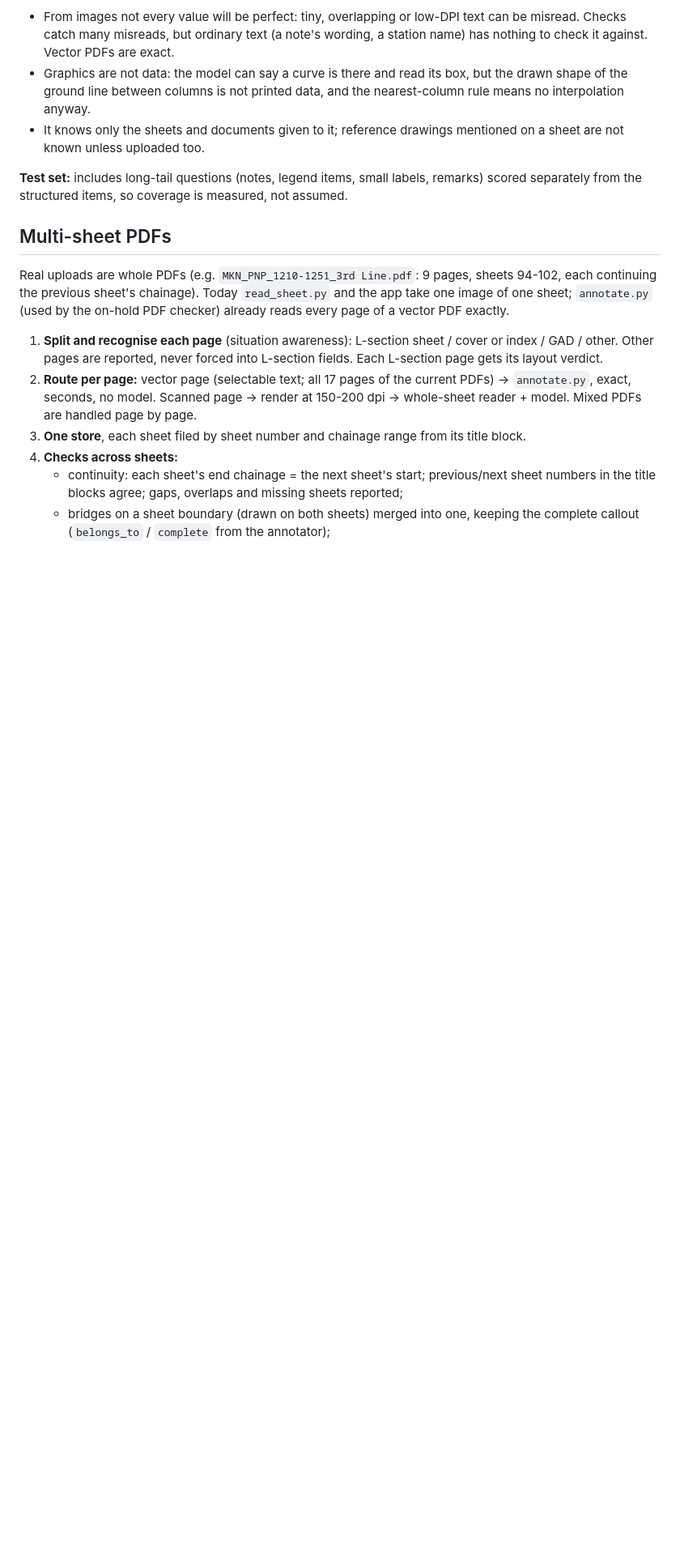
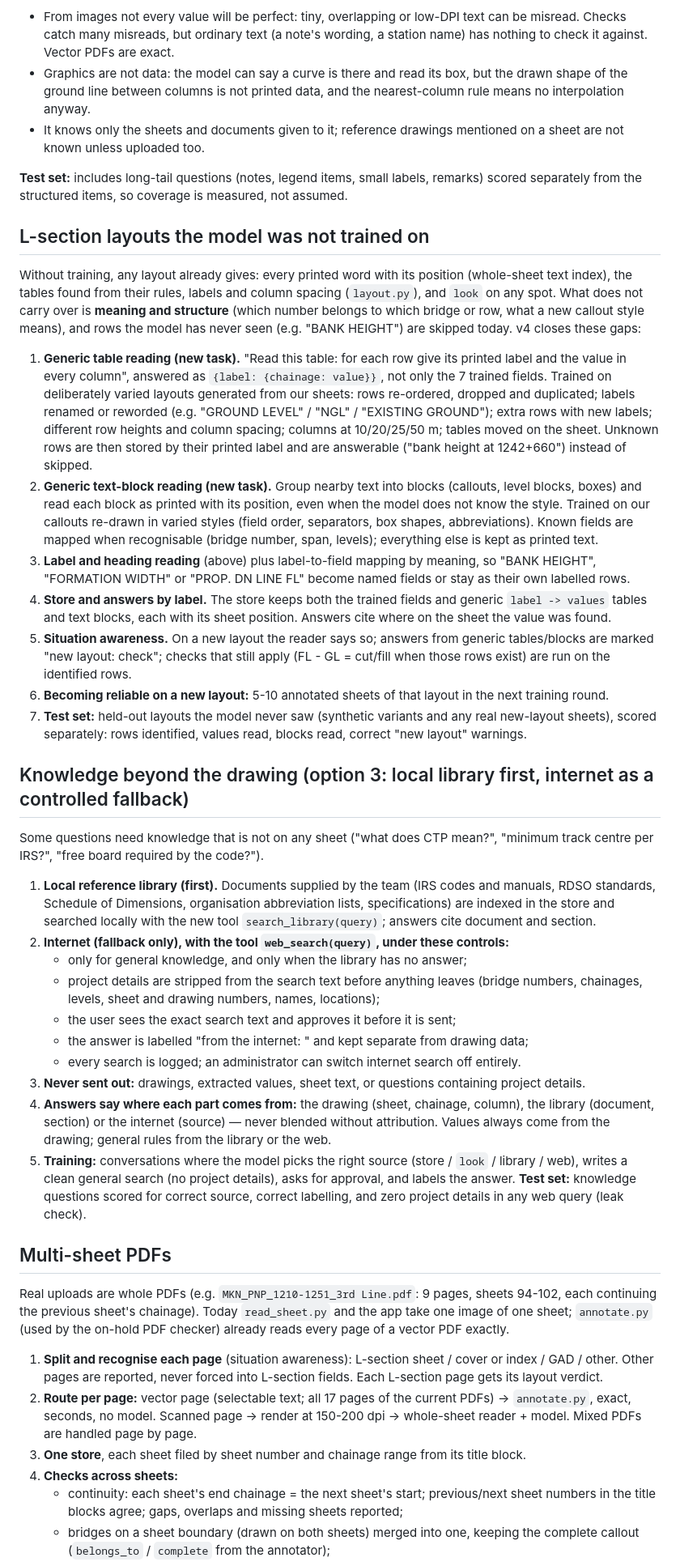
Before and after one commit to ankursingh0604/Fine-Tuning, a Markdown page: docs/V4_PLAN.md, the part around one of its changes. Shown at 81% size. GitHub-like rendering; blank space fills up the shorter version.

Commit message:
v4 plan: unseen L-section layouts; local library + controlled internet fallback
Co-Authored-By: Claude Opus 5.5 <noreply@anthropic.com>

```diff
--- a/docs/V4_PLAN.md
+++ b/docs/V4_PLAN.md
@@ -72,6 +75,56 @@ For vector PDFs the same store is filled exactly from `annotate.py` (no model ne
 
 **Test set:** includes long-tail questions (notes, legend items, small labels, remarks) scored separately from the
 structured items, so coverage is measured, not assumed.
+
+## L-section layouts the model was not trained on
+
+Without training, any layout already gives: every printed word with its position (whole-sheet text index), the
+tables found from their rules, labels and column spacing (`layout.py`), and `look` on any spot. What does not carry
+over is **meaning and structure** (which number belongs to which bridge or row, what a new callout style means), and
+rows the model has never seen (e.g. "BANK HEIGHT") are skipped today. v4 closes these gaps:
+
+1. **Generic table reading (new task).** "Read this table: for each row give its printed label and the value in every
+   column", answered as `{label: {chainage: value}}`, not only the 7 trained fields. Trained on deliberately varied
+   layouts generated from our sheets: rows re-ordered, dropped and duplicated; labels renamed or reworded (e.g. "GROUND
+   LEVEL" / "NGL" / "EXISTING GROUND"); extra rows with new labels; different row heights and column spacing; columns
+   at 10/20/25/50 m; tables moved on the sheet. Unknown rows are then stored by their printed label and are
+   answerable ("bank height at 1242+660") instead of skipped.
+2. **Generic text-block reading (new task).** Group nearby text into blocks (callouts, level blocks, boxes) and read
+   each block as printed with its position, even when the model does not know the style. Trained on our callouts
+   re-drawn in varied styles (field order, separators, box shapes, abbreviations). Known fields are mapped when
+   recognisable (bridge number, span, levels); everything else is kept as printed text.
+3. **Label and heading reading** (above) plus label-to-field mapping by meaning, so "BANK HEIGHT", "FORMATION WIDTH" or
+   "PROP. DN LINE FL" become named fields or stay as their own labelled rows.
+4. **Store and answers by label.** The store keeps both the trained fields and generic `label -> values` tables and text
+   blocks, each with its sheet position. Answers cite where on the sheet the value was found.
+5. **Situation awareness.** On a new layout the reader says so; answers from generic tables/blocks are marked
+   "new layout: check"; checks that still apply (FL - GL = cut/fill when those rows exist) are run on the identified rows.
+6. **Becoming reliable on a new layout:** 5-10 annotated sheets of that layout in the next training round.
+7. **Test set:** held-out layouts the model never saw (synthetic variants and any real new-layout sheets), scored
+   separately: rows identified, values read, blocks read, correct "new layout" warnings.
+
+## Knowledge beyond the drawing (option 3: local library first, internet as a controlled fallback)
+
+Some questions need knowledge that is not on any sheet ("what does CTP mean?", "minimum track centre per IRS?",
+"free board required by the code?").
+
+1. **Local reference library (first).** Documents supplied by the team (IRS codes and manuals, RDSO standards,
+   Schedule of Dimensions, organisation abbreviation lists, specifications) are indexed in the store and searched
+   locally with the new tool `search_library(query)`; answers cite document and section.
+2. **Internet (fallback only), with the tool `web_search(query)`, under these controls:**
+   - only for general knowledge, and only when the library has no answer;
+   - project details are stripped from the search text before anything leaves (bridge numbers, chainages, levels,
+     sheet and drawing numbers, names, locations);
+   - the user sees the exact search text and approves it before it is sent;
+   - the answer is labelled "from the internet: <source>" and kept separate from drawing data;
+   - every search is logged; an administrator can switch internet search off entirely.
+3. **Never sent out:** drawings, extracted values, sheet text, or questions containing project details.
+4. **Answers say where each part comes from:** the drawing (sheet, chainage, column), the library (document, section)
+   or the internet (source) — never blended without attribution. Values always come from the drawing; general rules
+   from the library or the web.
+5. **Training:** conversations where the model picks the right source (store / `look` / library / web), writes a
+   clean general search (no project details), asks for approval, and labels the answer. **Test set:** knowledge
+   questions scored for correct source, correct labelling, and zero project details in any web query (leak check).
 
 ## Multi-sheet PDFs
 
```
Also changed, not shown: other parts of docs/V4_PLAN.md (+7 -1 lines).
